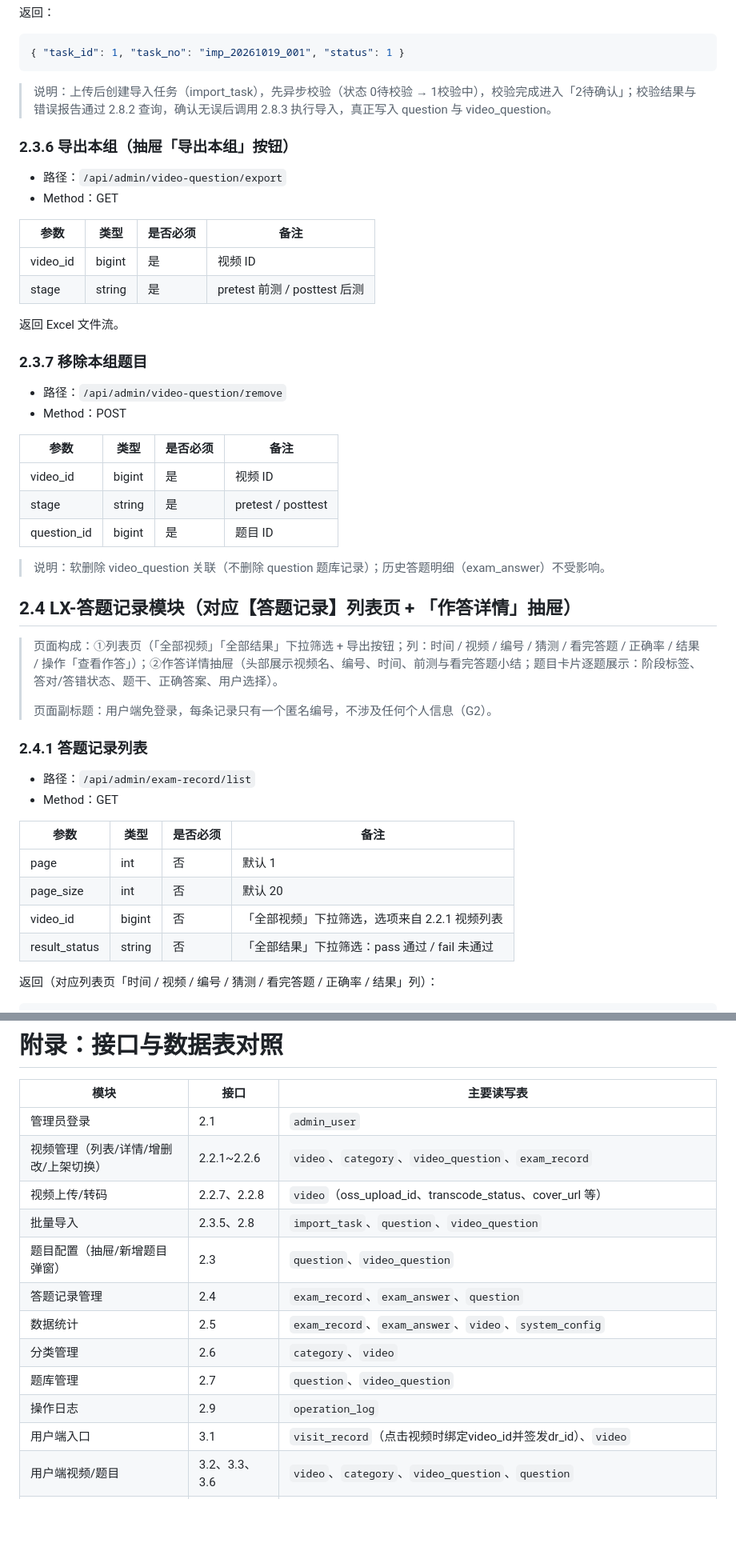
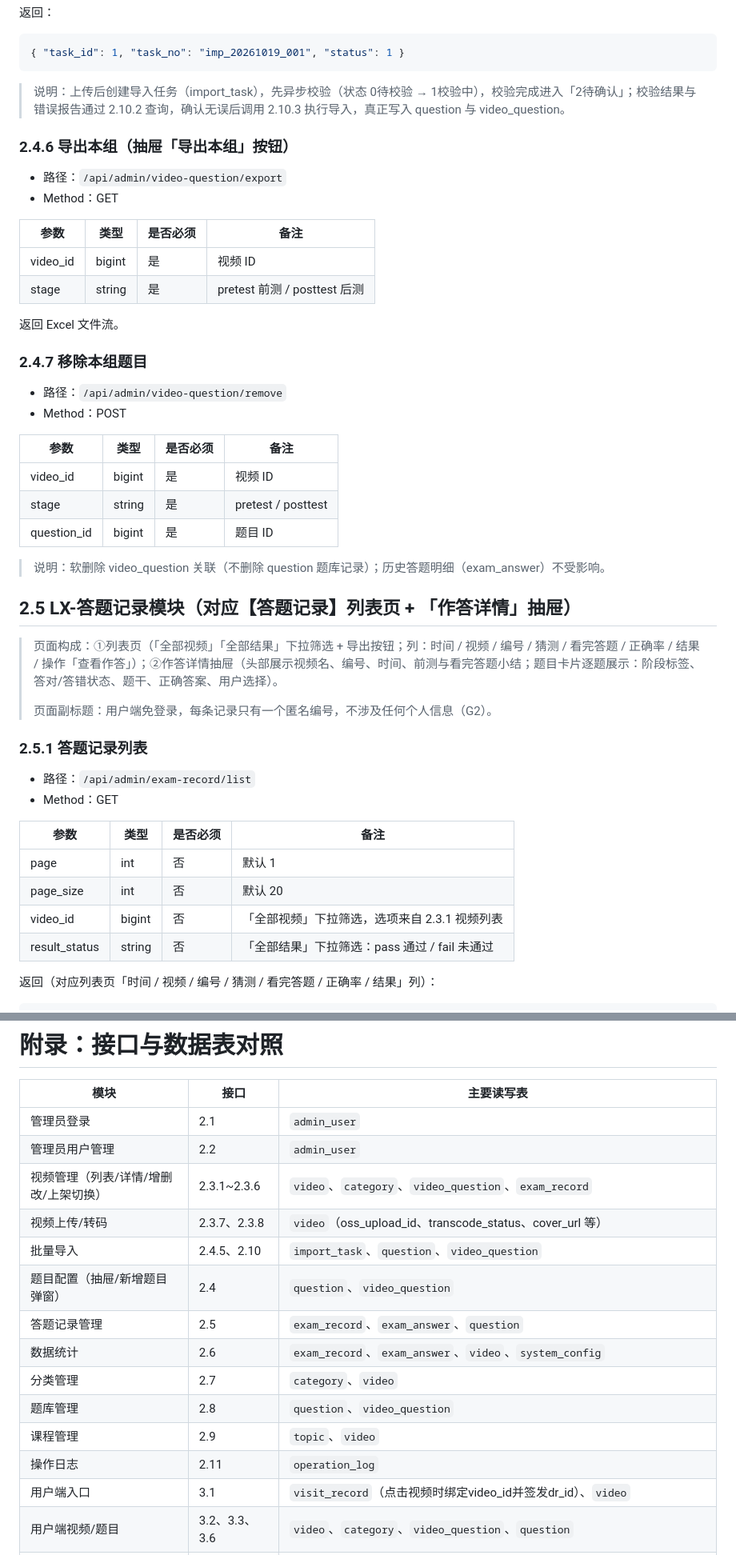
Before and after one commit to lixin9240/base-med, a Markdown page: Backend/基层Dr/基层医生DR平台接口文档.md, 2 parts joined by grey strips. Shown at 80% size. Drawn GitHub-style; blank space fills up the shorter version.

````diff
--- a/Backend/基层Dr/基层医生DR平台接口文档.md
+++ b/Backend/基层Dr/基层医生DR平台接口文档.md
@@ -378,9 +454,9 @@
 { "task_id": 1, "task_no": "imp_20261019_001", "status": 1 }
 ```
 
-> 说明：上传后创建导入任务（import_task），先异步校验（状态 0待校验 → 1校验中），校验完成进入「2待确认」；校验结果与错误报告通过 2.8.2 查询，确认无误后调用 2.8.3 执行导入，真正写入 question 与 video_question。
+> 说明：上传后创建导入任务（import_task），先异步校验（状态 0待校验 → 1校验中），校验完成进入「2待确认」；校验结果与错误报告通过 2.10.2 查询，确认无误后调用 2.10.3 执行导入，真正写入 question 与 video_question。
 
-### 2.3.6 导出本组（抽屉「导出本组」按钮）
+### 2.4.6 导出本组（抽屉「导出本组」按钮）
 - 路径：`/api/admin/video-question/export`
 - Method：GET
 
@@ -391,7 +467,7 @@
 
 返回 Excel 文件流。
 
-### 2.3.7 移除本组题目
+### 2.4.7 移除本组题目
 - 路径：`/api/admin/video-question/remove`
 - Method：POST
 
@@ -403,13 +479,13 @@
 
 > 说明：软删除 video_question 关联（不删除 question 题库记录）；历史答题明细（exam_answer）不受影响。
 
-## 2.4 LX-答题记录模块（对应【答题记录】列表页 + 「作答详情」抽屉）
+## 2.5 LX-答题记录模块（对应【答题记录】列表页 + 「作答详情」抽屉）
 
 > 页面构成：①列表页（「全部视频」「全部结果」下拉筛选 + 导出按钮；列：时间 / 视频 / 编号 / 猜测 / 看完答题 / 正确率 / 结果 / 操作「查看作答」）；②作答详情抽屉（头部展示视频名、编号、时间、前测与看完答题小结；题目卡片逐题展示：阶段标签、答对/答错状态、题干、正确答案、用户选择）。
 >
 > 页面副标题：用户端免登录，每条记录只有一个匿名编号，不涉及任何个人信息（G2）。
 
-### 2.4.1 答题记录列表
+### 2.5.1 答题记录列表
 - 路径：`/api/admin/exam-record/list`
 - Method：GET
 
@@ -417,7 +493,7 @@
 | ---- | ---- | ---- | ---- |
 | page | int | 否 | 默认 1 |
 | page_size | int | 否 | 默认 20 |
-| video_id | bigint | 否 | 「全部视频」下拉筛选，选项来自 2.2.1 视频列表 |
+| video_id | bigint | 否 | 「全部视频」下拉筛选，选项来自 2.3.1 视频列表 |
 | result_status | string | 否 | 「全部结果」下拉筛选：pass 通过 / fail 未通过 |
 
 返回（对应列表页「时间 / 视频 / 编号 / 猜测 / 看完答题 / 正确率 / 结果」列）：
@@ -1189,15 +1219,17 @@
 | 模块 | 接口 | 主要读写表 |
 | --- | --- | --- |
 | 管理员登录 | 2.1 | `admin_user` |
-| 视频管理（列表/详情/增删改/上架切换） | 2.2.1~2.2.6 | `video`、`category`、`video_question`、`exam_record` |
-| 视频上传/转码 | 2.2.7、2.2.8 | `video`（oss_upload_id、transcode_status、cover_url 等） |
-| 批量导入 | 2.3.5、2.8 | `import_task`、`question`、`video_question` |
-| 题目配置（抽屉/新增题目弹窗） | 2.3 | `question`、`video_question` |
-| 答题记录管理 | 2.4 | `exam_record`、`exam_answer`、`question` |
-| 数据统计 | 2.5 | `exam_record`、`exam_answer`、`video`、`system_config` |
-| 分类管理 | 2.6 | `category`、`video` |
-| 题库管理 | 2.7 | `question`、`video_question` |
-| 操作日志 | 2.9 | `operation_log` |
+| 管理员用户管理 | 2.2 | `admin_user` |
+| 视频管理（列表/详情/增删改/上架切换） | 2.3.1~2.3.6 | `video`、`category`、`video_question`、`exam_record` |
+| 视频上传/转码 | 2.3.7、2.3.8 | `video`（oss_upload_id、transcode_status、cover_url 等） |
+| 批量导入 | 2.4.5、2.10 | `import_task`、`question`、`video_question` |
+| 题目配置（抽屉/新增题目弹窗） | 2.4 | `question`、`video_question` |
+| 答题记录管理 | 2.5 | `exam_record`、`exam_answer`、`question` |
+| 数据统计 | 2.6 | `exam_record`、`exam_answer`、`video`、`system_config` |
+| 分类管理 | 2.7 | `category`、`video` |
+| 题库管理 | 2.8 | `question`、`video_question` |
+| 课程管理 | 2.9 | `topic`、`video` |
+| 操作日志 | 2.11 | `operation_log` |
 | 用户端入口 | 3.1 | `visit_record`（点击视频时绑定video_id并签发dr_id）、`video` |
 | 用户端视频/题目 | 3.2、3.3、3.6 | `video`、`category`、`video_question`、`question` |
 | 观看进度 | 3.4 | `video_progress`（进度上报、90%门槛计算） |
````
Also changed, not shown: other parts of Backend/基层Dr/基层医生DR平台接口文档.md (+112 -82 lines).
